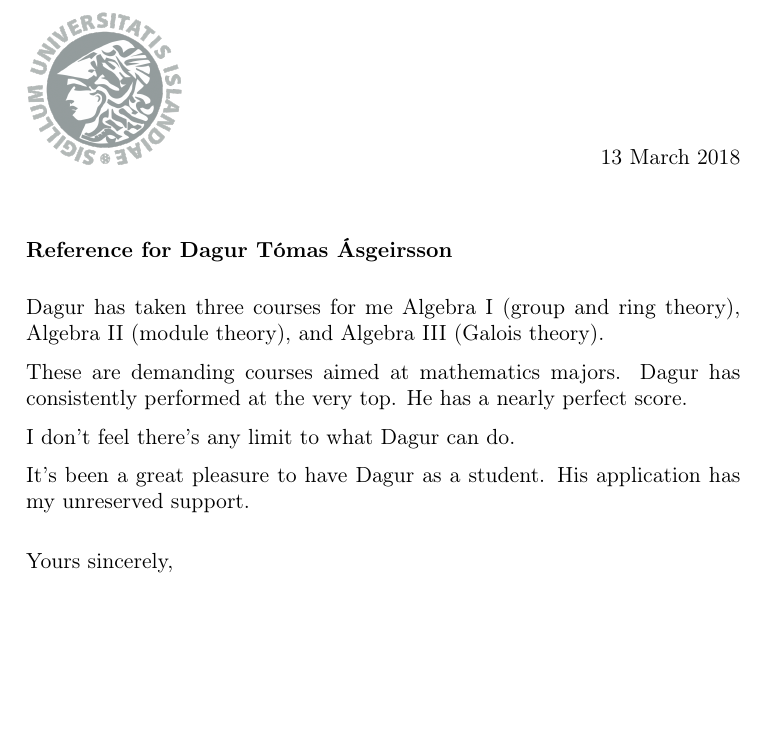
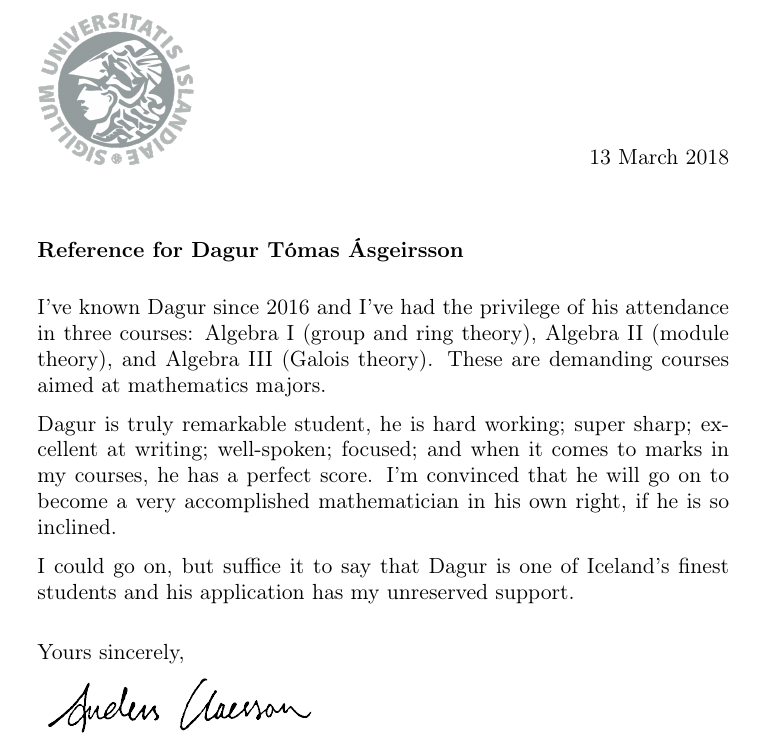
Before and after one commit to akc/reference-letters, a LaTeX paper (Dagur-Tomas-Asgeirsson/Ref-for-Dagur-Asgeirsson-by-Anders-Claesson.tex): part of the page, cut so that both start at the same text, the shorter picture padded with empty space. Compiled offline with pdfLaTeX.

Commit message:
modified: Ref-for-Dagur-Asgeirsson-by-Anders-Claesson.tex

```diff
--- a/Dagur-Tomas-Asgeirsson/Ref-for-Dagur-Asgeirsson-by-Anders-Claesson.tex
+++ b/Dagur-Tomas-Asgeirsson/Ref-for-Dagur-Asgeirsson-by-Anders-Claesson.tex
@@ -3,7 +3,7 @@
 \usepackage[T1]{fontenc}
 \usepackage[utf8]{inputenc}
 \usepackage{graphicx}
-\usepackage[left=4.2cm,top=2.10cm,right=4.2cm,bottom=3cm]{geometry}
+\usepackage[left=4.4cm,top=2.10cm,right=4.4cm,bottom=3cm]{geometry}
 
 \begin{document}
 \thispagestyle{empty}
@@ -12,17 +12,19 @@
 {\bf Reference for Dagur Tómas Ásgeirsson}
 \bigskip
 
-Dagur has taken three courses for me
-Algebra I (group and ring theory), Algebra II (module theory), and
-Algebra III (Galois theory).
+I've known Dagur since 2016 and I've had the privilege of his attendance
+in three courses: Algebra I (group and ring theory), Algebra II (module
+theory), and Algebra III (Galois theory). These are demanding courses
+aimed at mathematics majors.
 
-These are demanding courses aimed at mathematics majors. Dagur has
-consistently performed at the very top. He has a nearly perfect score.
+Dagur is truly remarkable student, he is hard working; super sharp;
+excellent at writing; well-spoken; focused; and when it comes to marks
+in my courses, he has a perfect score. I'm convinced that he will go on
+to become a very accomplished mathematician in his own right, if he is
+so inclined.
 
-I don't feel there's any limit to what Dagur can do.
-
-It's been a great pleasure to have Dagur as a student. His application
-has my unreserved support.
+I could go on, but suffice it to say that Dagur is one of Iceland's
+finest students and his application has my unreserved support.
 
 \ \\[-0.5ex]
 Yours sincerely,\medskip\\
```
